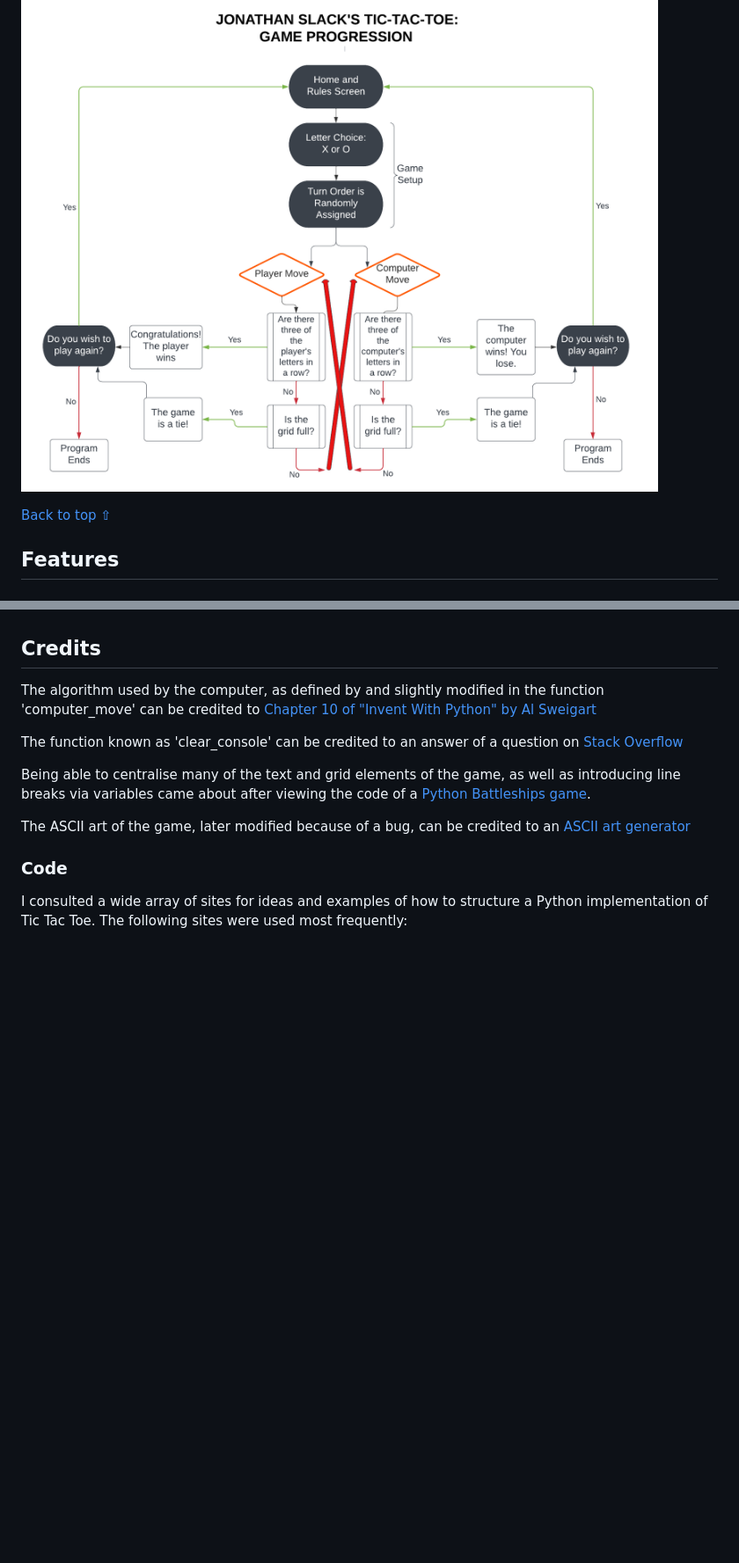
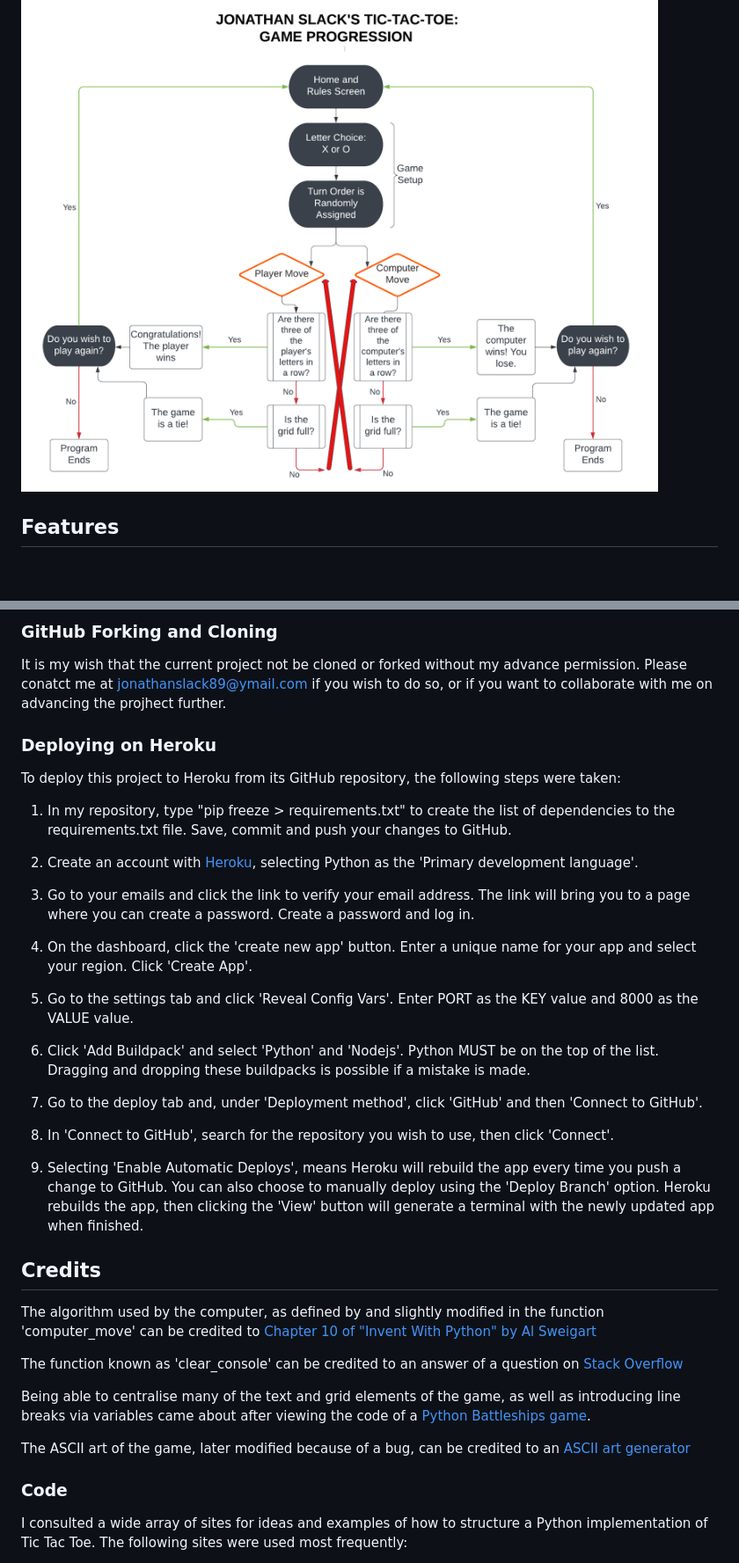
Before and after one commit to jonslack22/Portfolio-3---Tic-Tac-Toe, a Markdown page: README.md, 2 parts joined by grey strips. Shown: that part at 88% size. Drawn GitHub-style; folded sections open; blank space fills up the shorter version.

```diff
--- a/README.md
+++ b/README.md
@@ -73,8 +79,6 @@ A flowchart was created to show the logic the game's functions would follow.
 ![Flowchart](assets/readme_files/Tic-Tac-Toe%20--%20Game%20Progressions.png)
 
 </details>
-
-[Back to top ⇧](#)
 
 ## Features
 
@@ -182,3 +226,27 @@ The project was tested by my friend, a software tester and developer by trade, w
+### GitHub Forking and Cloning
+
+It is my wish that the current project not be cloned or forked without my advance permission. Please conatct me at jonathanslack89@ymail.com if you wish to do so, or if you want to collaborate with me on advancing the projhect further.
+
+### Deploying on Heroku
+To deploy this project to Heroku from its GitHub repository, the following steps were taken:
+
+1. In my repository, type "pip freeze > requirements.txt" to create the list of dependencies to the requirements.txt file. Save, commit and push your changes to GitHub.
+
+2. Create an account with [Heroku](https://www.heroku.com/ "Link to Heroku site"), selecting Python as the 'Primary development language'.
+
+3. Go to your emails and click the link to verify your email address. The link will bring you to a page where you can create a password. Create a password and log in.
+
+4. On the dashboard, click the 'create new app' button. Enter a unique name for your app and select your region. Click 'Create App'.
+
+5. Go to the settings tab and click 'Reveal Config Vars'. Enter PORT as the KEY value and 8000 as the VALUE value.
+
+6. Click 'Add Buildpack' and select 'Python' and 'Nodejs'. Python MUST be on the top of the list. Dragging and dropping these buildpacks is possible if a mistake is made.
+
+7. Go to the deploy tab and, under 'Deployment method', click 'GitHub' and then 'Connect to GitHub'.
+
+8. In 'Connect to GitHub', search for the repository you wish to use, then click 'Connect'.
+
+9. Selecting 'Enable Automatic Deploys', means Heroku will rebuild the app every time you push a change to GitHub. You can also choose to manually deploy using the 'Deploy Branch' option. Heroku rebuilds the app, then clicking the 'View' button will generate a terminal with the newly updated app when finished.
 
 ## Credits
 
```
Also changed, not shown: other parts of README.md (+49 -5 lines), assets/readme_files/am_i_responsive.PNG (added).
